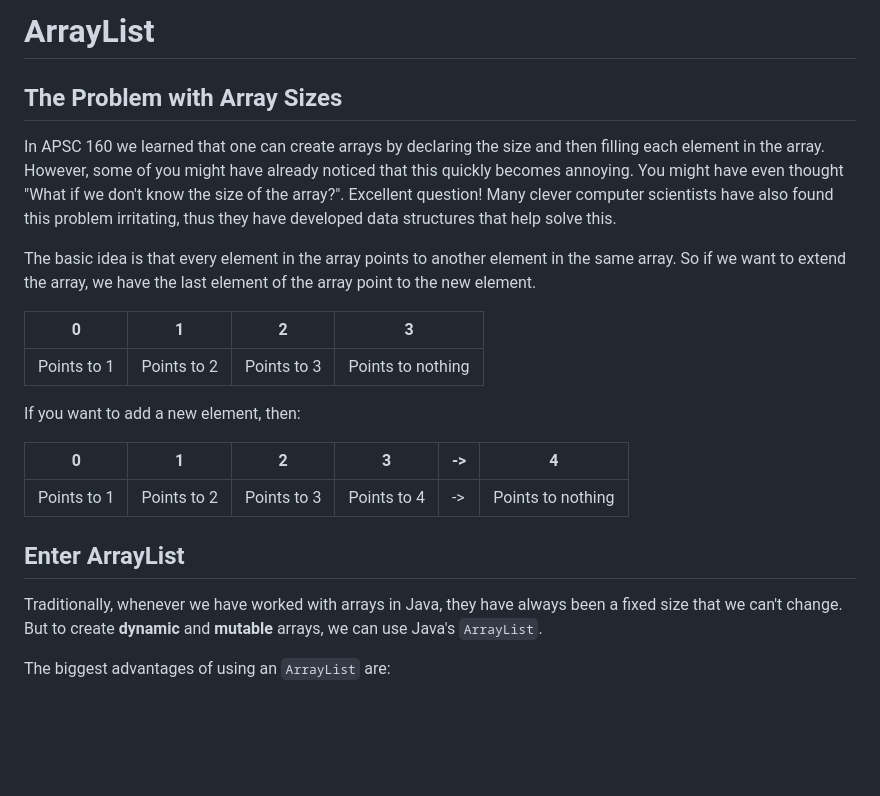
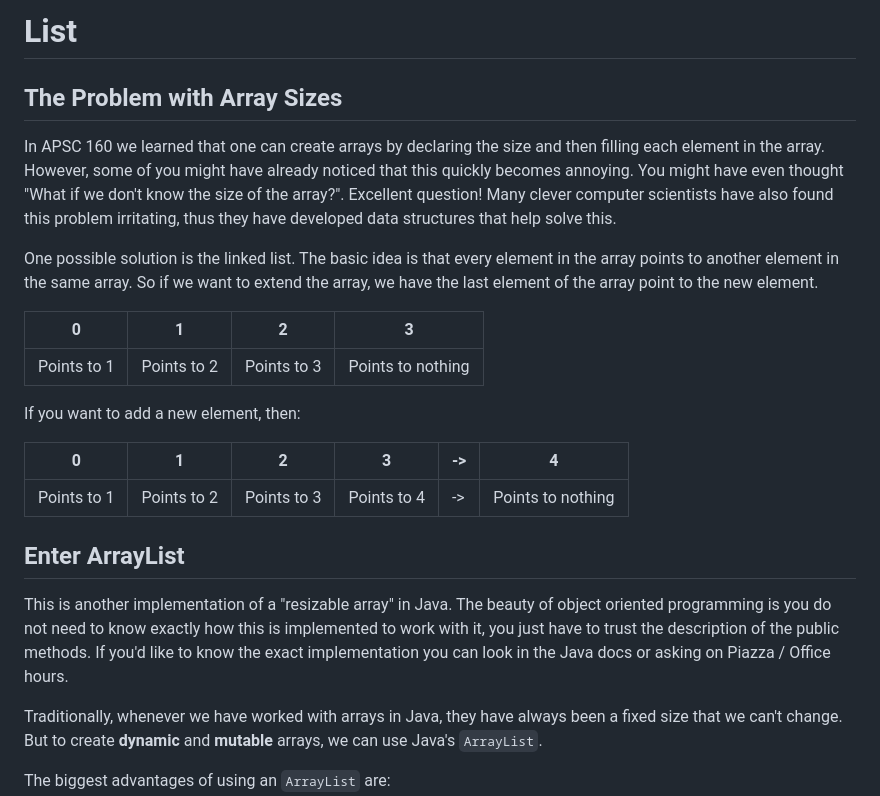
Before and after one commit to UBC-SBME/Coding-Bootcamp, a Markdown page: LESSON4/2. ArrayList/README.md, the part around the change. Rendered like a GitHub page; blank space fills up the shorter version.

```diff
--- a/LESSON4/2. ArrayList/README.md
+++ b/LESSON4/2. ArrayList/README.md
@@ -1,9 +1,9 @@
-# ArrayList
+# List
 
 ## The Problem with Array Sizes
 In APSC 160 we learned that one can create arrays by declaring the size and then filling each element in the array. However, some of you might have already noticed that this quickly becomes annoying. You might have even thought "What if we don't know the size of the array?". Excellent question! Many clever computer scientists have also found this problem irritating, thus they have developed data structures that help solve this.
 
- The basic idea is that every element in the array points to another element in the same array. So if we want to extend the array, we have the last element of the array point to the new element.
+One possible solution is the linked list. The basic idea is that every element in the array points to another element in the same array. So if we want to extend the array, we have the last element of the array point to the new element.
 
 |  0 |  1 | 2 | 3 |
 |---|---|---|---|
@@ -17,6 +17,8 @@ If you want to add a new element, then:
 
 
 ## Enter ArrayList
+This is another implementation of a "resizable array" in Java. The beauty of object oriented programming is you do not need to know exactly how this is implemented to work with it, you just have to trust the description of the public methods. If you'd like to know the exact implementation you can look in the Java docs or asking on Piazza / Office hours.
+
 Traditionally, whenever we have worked with arrays in Java, they have always been a fixed size that we can't change. But to create **dynamic** and **mutable** arrays, we can use Java's `ArrayList`.
 
 The biggest advantages of using an `ArrayList` are:
```
